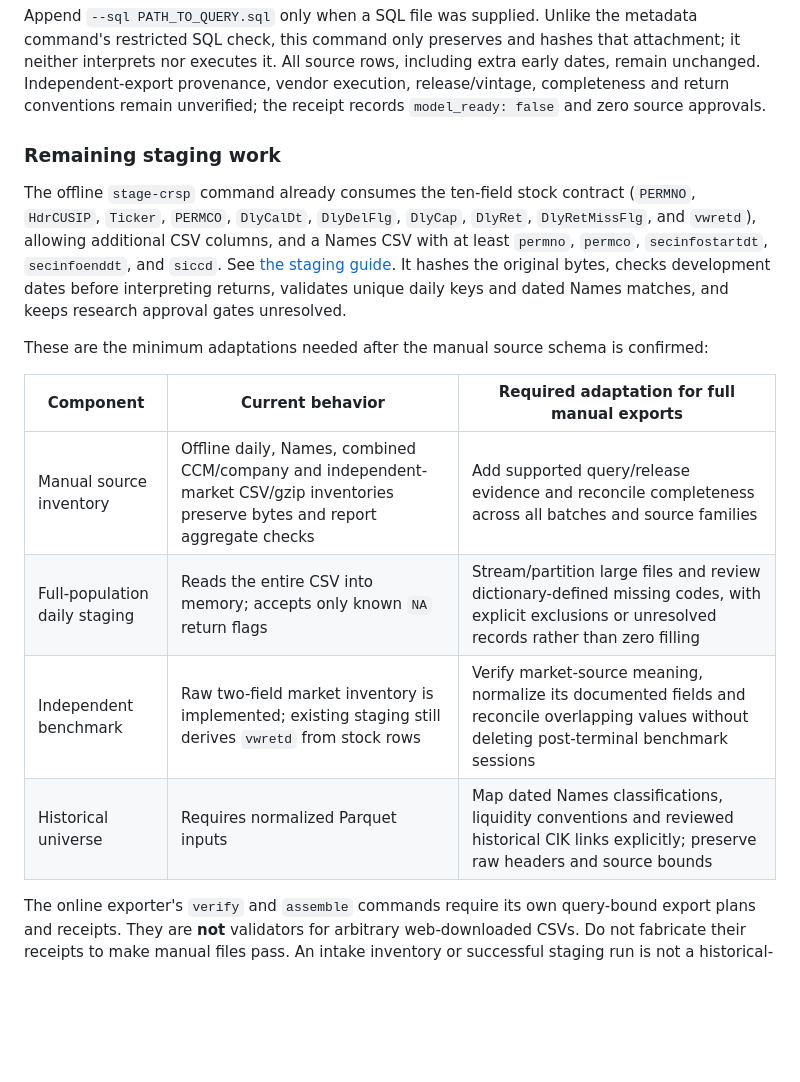
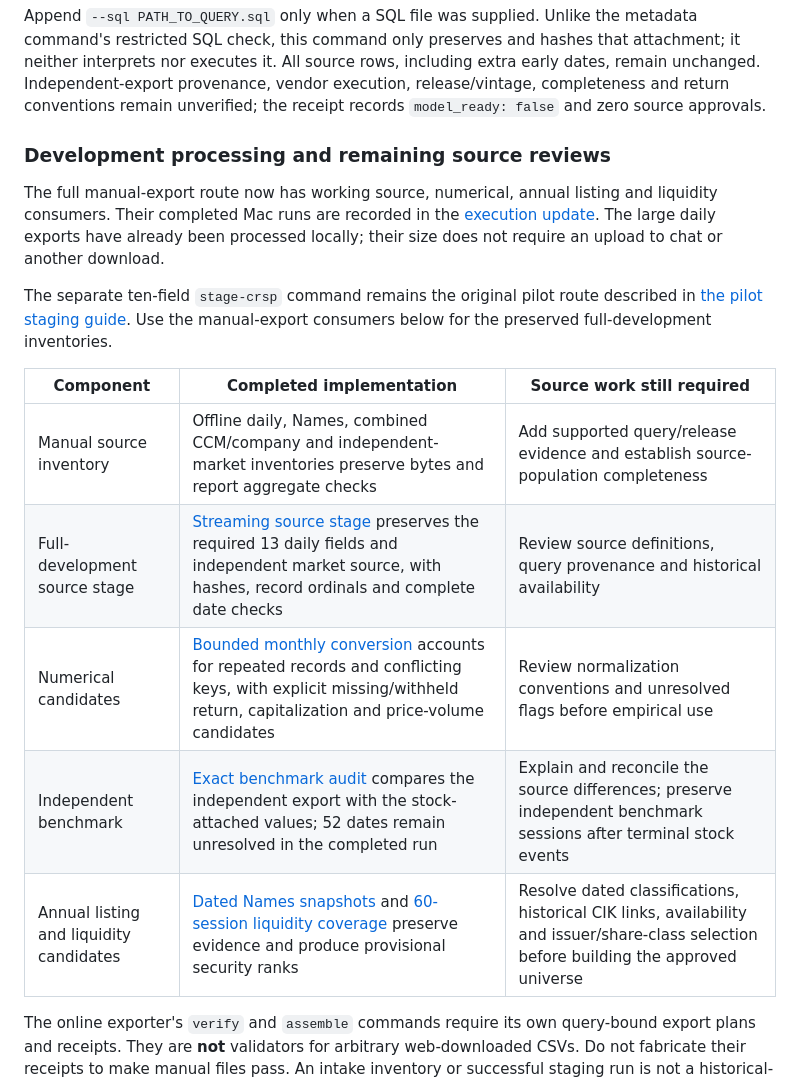
Before and after one commit to michaelbawuah/Disclosure-drift, a Markdown page: docs/wrds_daypass_export.md, the part around the change. Rendered like a GitHub page; blank space fills up the shorter version.

Commit message:
docs: identify historical CIK sources and refresh manual processing status

```diff
--- a/docs/wrds_daypass_export.md
+++ b/docs/wrds_daypass_export.md
@@ -347,25 +347,25 @@ including extra early dates, remain unchanged. Independent-export provenance,
 vendor execution, release/vintage, completeness and return conventions remain
 unverified; the receipt records `model_ready: false` and zero source approvals.
 
-### Remaining staging work
+### Development processing and remaining source reviews
 
-The offline `stage-crsp` command already consumes the ten-field stock contract
-(`PERMNO`, `HdrCUSIP`, `Ticker`, `PERMCO`, `DlyCalDt`, `DlyDelFlg`, `DlyCap`,
-`DlyRet`, `DlyRetMissFlg`, and `vwretd`), allowing additional CSV columns, and a
-Names CSV with at least `permno`, `permco`, `secinfostartdt`, `secinfoenddt`, and
-`siccd`. See [the staging guide](crsp_staging.md). It hashes the original bytes,
-checks development dates before interpreting returns, validates unique daily
-keys and dated Names matches, and keeps research approval gates unresolved.
+The full manual-export route now has working source, numerical, annual listing
+and liquidity consumers. Their completed Mac runs are recorded in the
+[execution update](../reports/RESEARCH_EXECUTION_UPDATE.md). The large daily
+exports have already been processed locally; their size does not require an
+upload to chat or another download.
 
-These are the minimum adaptations needed after the manual source schema is
-confirmed:
+The separate ten-field `stage-crsp` command remains the original pilot route
+described in [the pilot staging guide](crsp_staging.md). Use the manual-export
+consumers below for the preserved full-development inventories.
 
-| Component | Current behavior | Required adaptation for full manual exports |
+| Component | Completed implementation | Source work still required |
 |---|---|---|
-| Manual source inventory | Offline daily, Names, combined CCM/company and independent-market CSV/gzip inventories preserve bytes and report aggregate checks | Add supported query/release evidence and reconcile completeness across all batches and source families |
-| Full-population daily staging | Reads the entire CSV into memory; accepts only known `NA` return flags | Stream/partition large files and review dictionary-defined missing codes, with explicit exclusions or unresolved records rather than zero filling |
-| Independent benchmark | Raw two-field market inventory is implemented; existing staging still derives `vwretd` from stock rows | Verify market-source meaning, normalize its documented fields and reconcile overlapping values without deleting post-terminal benchmark sessions |
-| Historical universe | Requires normalized Parquet inputs | Map dated Names classifications, liquidity conventions and reviewed historical CIK links explicitly; preserve raw headers and source bounds |
+| Manual source inventory | Offline daily, Names, combined CCM/company and independent-market inventories preserve bytes and report aggregate checks | Add supported query/release evidence and establish source-population completeness |
+| Full-development source stage | [Streaming source stage](wrds_manual_stage.md) preserves the required 13 daily fields and independent market source, with hashes, record ordinals and complete date checks | Review source definitions, query provenance and historical availability |
+| Numerical candidates | [Bounded monthly conversion](wrds_manual_candidates.md) accounts for repeated records and conflicting keys, with explicit missing/withheld return, capitalization and price-volume candidates | Review normalization conventions and unresolved flags before empirical use |
+| Independent benchmark | [Exact benchmark audit](wrds_benchmark_audit.md) compares the independent export with the stock-attached values; 52 dates remain unresolved in the completed run | Explain and reconcile the source differences; preserve independent benchmark sessions after terminal stock events |
+| Annual listing and liquidity candidates | [Dated Names snapshots](wrds_listing_candidates.md) and [60-session liquidity coverage](wrds_liquidity_candidates.md) preserve evidence and produce provisional security ranks | Resolve dated classifications, historical CIK links, availability and issuer/share-class selection before building the approved universe |
 
 The online exporter's `verify` and `assemble` commands require its own
 query-bound export plans and receipts. They are **not** validators for arbitrary
```
Also changed, not shown: docs/historical_identity_access_evidence.md (added, +146 -0 lines).
